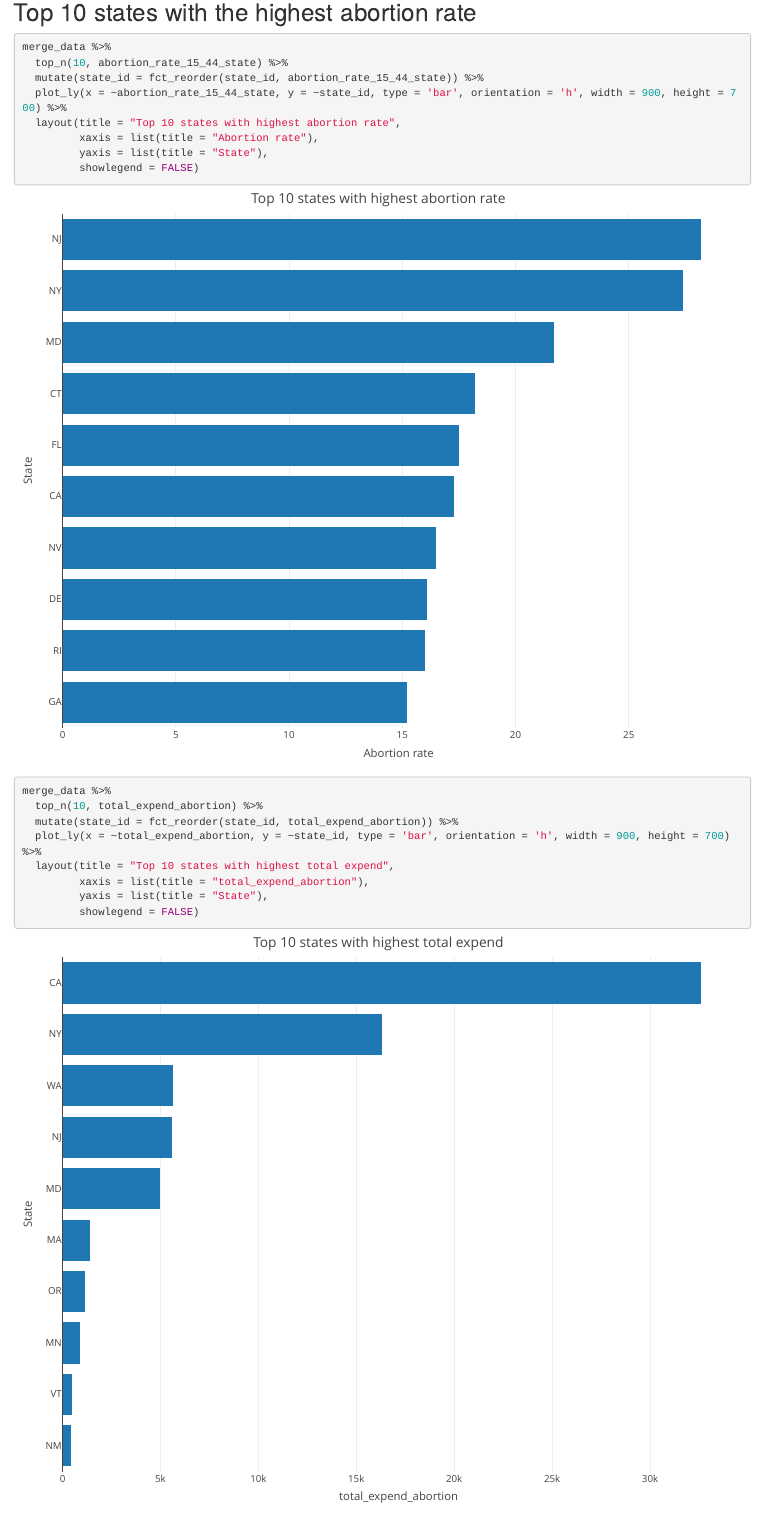
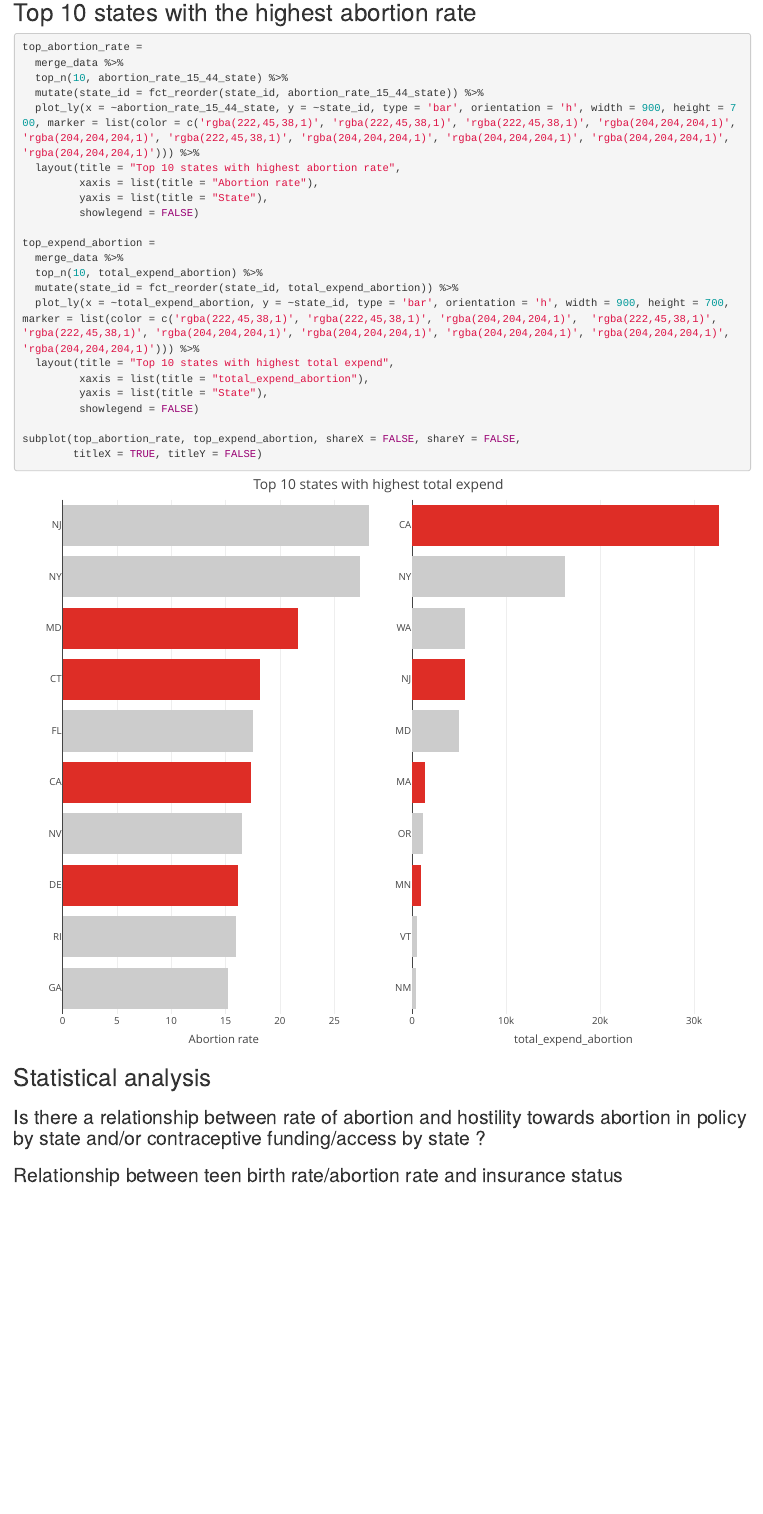
Before and after one commit to maggie-mengyuan-li/p8105_2020_final, an R Markdown document (regression_analysis.Rmd): the page in a window 1100 px wide, from 3880 px down. Rendered offline with R 4.5, knitr and Pandoc, with nearby package versions.

Commit message:
customize individual bar color

````diff
--- a/regression_analysis.Rmd
+++ b/regression_analysis.Rmd
@@ -122,23 +122,28 @@ merge_data %>%
 ## Top 10 states with the highest abortion rate
 
 ```{r}
-merge_data %>%
+top_abortion_rate =
+  merge_data %>%
   top_n(10, abortion_rate_15_44_state) %>%
   mutate(state_id = fct_reorder(state_id, abortion_rate_15_44_state)) %>%
-  plot_ly(x = ~abortion_rate_15_44_state, y = ~state_id, type = 'bar', orientation = 'h', width = 900, height = 700) %>%
+  plot_ly(x = ~abortion_rate_15_44_state, y = ~state_id, type = 'bar', orientation = 'h', width = 900, height = 700, marker = list(color = c('rgba(222,45,38,1)', 'rgba(222,45,38,1)', 'rgba(222,45,38,1)', 'rgba(204,204,204,1)', 'rgba(204,204,204,1)', 'rgba(222,45,38,1)', 'rgba(204,204,204,1)', 'rgba(204,204,204,1)', 'rgba(204,204,204,1)', 'rgba(204,204,204,1)'))) %>%
   layout(title = "Top 10 states with highest abortion rate",
          xaxis = list(title = "Abortion rate"),
          yaxis = list(title = "State"),
          showlegend = FALSE)
 
-merge_data %>%
+top_expend_abortion =
+  merge_data %>%
   top_n(10, total_expend_abortion) %>%
   mutate(state_id = fct_reorder(state_id, total_expend_abortion)) %>%
-  plot_ly(x = ~total_expend_abortion, y = ~state_id, type = 'bar', orientation = 'h', width = 900, height = 700) %>%
+  plot_ly(x = ~total_expend_abortion, y = ~state_id, type = 'bar', orientation = 'h', width = 900, height = 700, marker = list(color = c('rgba(222,45,38,1)', 'rgba(222,45,38,1)', 'rgba(204,204,204,1)',  'rgba(222,45,38,1)',  'rgba(222,45,38,1)', 'rgba(204,204,204,1)', 'rgba(204,204,204,1)', 'rgba(204,204,204,1)', 'rgba(204,204,204,1)', 'rgba(204,204,204,1)'))) %>%
   layout(title = "Top 10 states with highest total expend",
          xaxis = list(title = "total_expend_abortion"),
          yaxis = list(title = "State"),
          showlegend = FALSE)
+
+subplot(top_abortion_rate, top_expend_abortion, shareX = FALSE, shareY = FALSE,
+        titleX = TRUE, titleY = FALSE)
 
 ```
 
````
